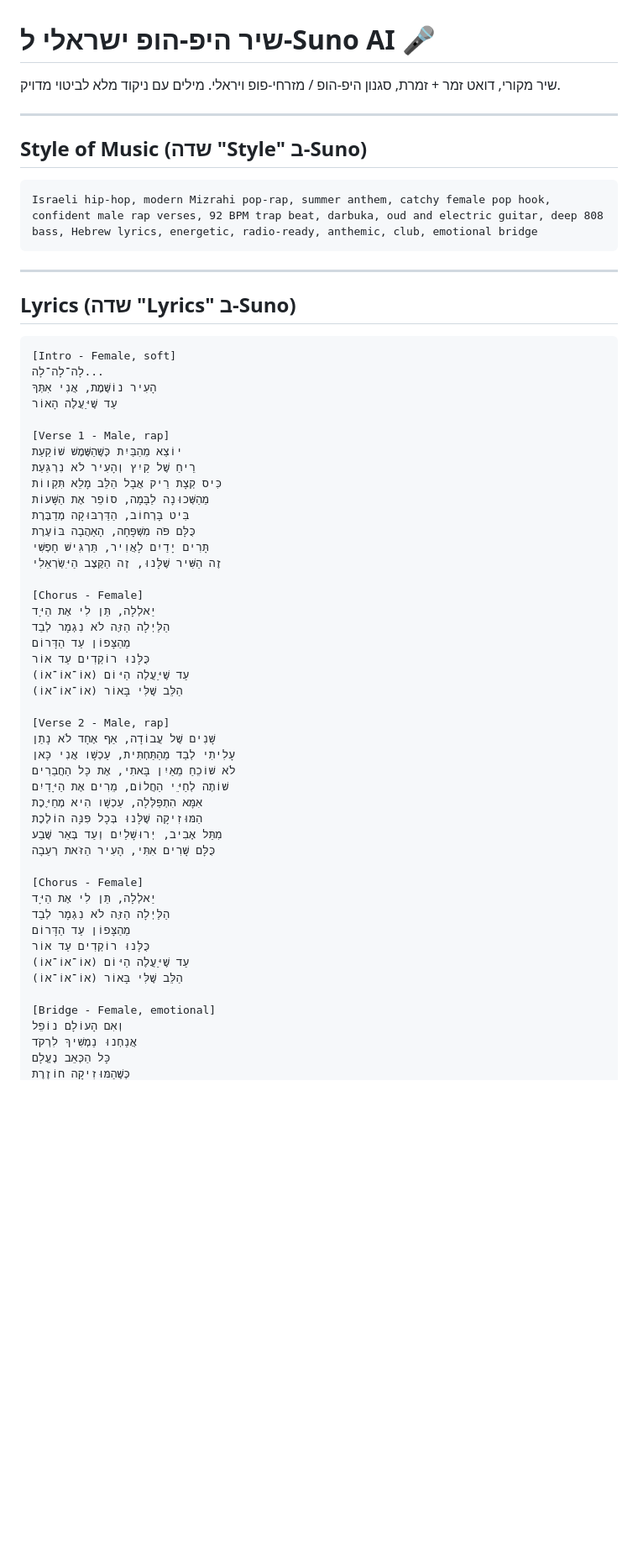
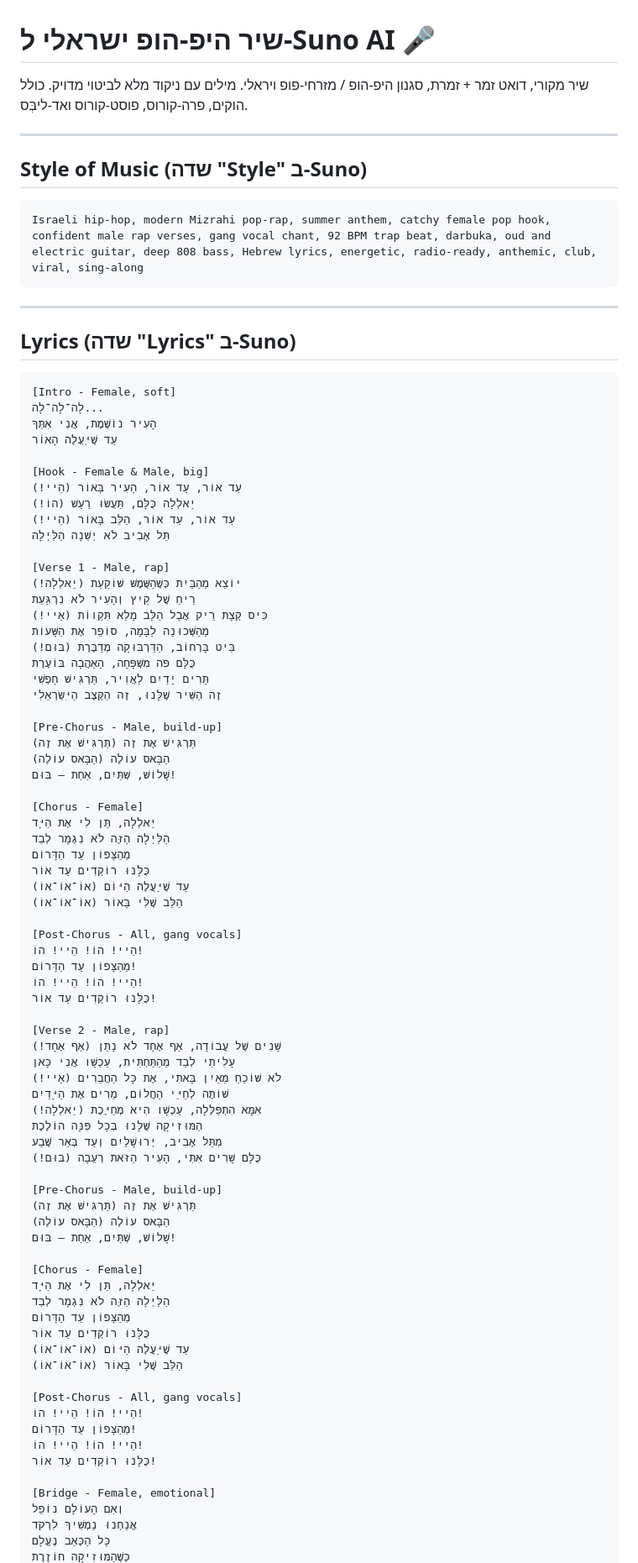
Before and after one commit to ruben-cyber-max/Ruben, a Markdown page: suno-israeli-hiphop-song.md, the part around one of its changes. Shown at 84% size. Drawn GitHub-style; blank space fills up the shorter version.

Commit message:
Add hooks, pre-chorus, post-chorus gang vocals and ad-libs to the song

````diff
--- a/suno-israeli-hiphop-song.md
+++ b/suno-israeli-hiphop-song.md
@@ -1,14 +1,14 @@
 # שיר היפ-הופ ישראלי ל-Suno AI 🎤
 
 שיר מקורי, דואט זמר + זמרת, סגנון היפ-הופ / מזרחי-פופ ויראלי.
-מילים עם ניקוד מלא לביטוי מדויק.
+מילים עם ניקוד מלא לביטוי מדויק. כולל הוקים, פרה-קורוס, פוסט-קורוס ואד-ליבְּס.
 
 ---
 
 ## Style of Music (שדה "Style" ב-Suno)
 
 ```
-Israeli hip-hop, modern Mizrahi pop-rap, summer anthem, catchy female pop hook, confident male rap verses, 92 BPM trap beat, darbuka, oud and electric guitar, deep 808 bass, Hebrew lyrics, energetic, radio-ready, anthemic, club, emotional bridge
+Israeli hip-hop, modern Mizrahi pop-rap, summer anthem, catchy female pop hook, confident male rap verses, gang vocal chant, 92 BPM trap beat, darbuka, oud and electric guitar, deep 808 bass, Hebrew lyrics, energetic, radio-ready, anthemic, club, viral, sing-along
 ```
 
 ---
@@ -21,15 +21,26 @@ Israeli hip-hop, modern Mizrahi pop-rap, summer anthem, catchy female pop hook,
 הָעִיר נוֹשֶׁמֶת, אֲנִי אִתְּךָ
 עַד שֶׁיַּעֲלֶה הָאוֹר
 
+[Hook - Female & Male, big]
+עַד אוֹר, עַד אוֹר, הָעִיר בָּאוֹר (הֵיי!)
+יַאלְלָה כֻּלָּם, תַּעֲשׂוּ רַעַשׁ (הוֹ!)
+עַד אוֹר, עַד אוֹר, הַלֵּב בָּאוֹר (הֵיי!)
+תֵּל אָבִיב לֹא יְשֵׁנָה הַלַּיְלָה
+
 [Verse 1 - Male, rap]
-יוֹצֵא מֵהַבַּיִת כְּשֶׁהַשֶּׁמֶשׁ שׁוֹקַעַת
+יוֹצֵא מֵהַבַּיִת כְּשֶׁהַשֶּׁמֶשׁ שׁוֹקַעַת (יַאלְלָה!)
 רֵיחַ שֶׁל קַיִץ וְהָעִיר לֹא נִרְגַּעַת
-כִּיס קְצָת רֵיק אֲבָל הַלֵּב מָלֵא תִּקְווֹת
+כִּיס קְצָת רֵיק אֲבָל הַלֵּב מָלֵא תִּקְווֹת (אַיי!)
 מֵהַשְּׁכוּנָה לַבָּמָה, סוֹפֵר אֶת הַשָּׁעוֹת
-בִּיט בָּרְחוֹב, הַדַּרְבּוּקָה מְדַבֶּרֶת
+בִּיט בָּרְחוֹב, הַדַּרְבּוּקָה מְדַבֶּרֶת (בּוּם!)
 כֻּלָּם פֹּה מִשְׁפָּחָה, הָאַהֲבָה בּוֹעֶרֶת
 תָּרִים יָדַיִם לָאֲוִיר, תַּרְגִּישׁ חָפְשִׁי
 זֶה הַשִּׁיר שֶׁלָּנוּ, זֶה הַקֶּצֶב הַיִּשְׂרְאֵלִי
+
+[Pre-Chorus - Male, build-up]
+תַּרְגִּישׁ אֶת זֶה (תַּרְגִּישׁ אֶת זֶה)
+הַבָּאס עוֹלֶה (הַבָּאס עוֹלֶה)
+שָׁלוֹשׁ, שְׁתַּיִם, אַחַת — בּוּם!
 
 [Chorus - Female]
 יַאלְלָה, תֵּן לִי אֶת הַיָּד
@@ -39,15 +50,26 @@ Israeli hip-hop, modern Mizrahi pop-rap, summer anthem, catchy female pop hook,
 (אוֹ־אוֹ־אוֹ) עַד שֶׁיַּעֲלֶה הַיּוֹם
 (אוֹ־אוֹ־אוֹ) הַלֵּב שֶׁלִּי בָּאוֹר
 
+[Post-Chorus - All, gang vocals]
+הֵיי! הוֹ! הֵיי! הוֹ!
+מֵהַצָּפוֹן עַד הַדָּרוֹם!
+הֵיי! הוֹ! הֵיי! הוֹ!
+כֻּלָּנוּ רוֹקְדִים עַד אוֹר!
+
 [Verse 2 - Male, rap]
-שָׁנִים שֶׁל עֲבוֹדָה, אַף אֶחָד לֹא נָתַן
+שָׁנִים שֶׁל עֲבוֹדָה, אַף אֶחָד לֹא נָתַן (אַף אֶחָד!)
 עָלִיתִי לְבַד מֵהַתַּחְתִּית, עַכְשָׁו אֲנִי כָּאן
-לֹא שׁוֹכֵחַ מֵאַיִן בָּאתִי, אֶת כָּל הַחֲבֵרִים
+לֹא שׁוֹכֵחַ מֵאַיִן בָּאתִי, אֶת כָּל הַחֲבֵרִים (אַיי!)
 שׁוֹתֶה לְחַיֵּי הַחֲלוֹם, מֵרִים אֶת הַיָּדַיִם
-אִמָּא הִתְפַּלְּלָה, עַכְשָׁו הִיא מְחַיֶּכֶת
+אִמָּא הִתְפַּלְּלָה, עַכְשָׁו הִיא מְחַיֶּכֶת (יַאלְלָה!)
 הַמּוּזִיקָה שֶׁלָּנוּ בְּכָל פִּנָּה הוֹלֶכֶת
 מִתֵּל אָבִיב, יְרוּשָׁלַיִם וְעַד בְּאֵר שֶׁבַע
-כֻּלָּם שָׁרִים אִתִּי, הָעִיר הַזֹּאת רְעֵבָה
+כֻּלָּם שָׁרִים אִתִּי, הָעִיר הַזֹּאת רְעֵבָה (בּוּם!)
+
+[Pre-Chorus - Male, build-up]
+תַּרְגִּישׁ אֶת זֶה (תַּרְגִּישׁ אֶת זֶה)
+הַבָּאס עוֹלֶה (הַבָּאס עוֹלֶה)
+שָׁלוֹשׁ, שְׁתַּיִם, אַחַת — בּוּם!
 
 [Chorus - Female]
 יַאלְלָה, תֵּן לִי אֶת הַיָּד
@@ -57,6 +79,12 @@ Israeli hip-hop, modern Mizrahi pop-rap, summer anthem, catchy female pop hook,
 (אוֹ־אוֹ־אוֹ) עַד שֶׁיַּעֲלֶה הַיּוֹם
 (אוֹ־אוֹ־אוֹ) הַלֵּב שֶׁלִּי בָּאוֹר
 
+[Post-Chorus - All, gang vocals]
+הֵיי! הוֹ! הֵיי! הוֹ!
+מֵהַצָּפוֹן עַד הַדָּרוֹם!
+הֵיי! הוֹ! הֵיי! הוֹ!
+כֻּלָּנוּ רוֹקְדִים עַד אוֹר!
+
 [Bridge - Female, emotional]
 וְאִם הָעוֹלָם נוֹפֵל
 אֲנַחְנוּ נַמְשִׁיךְ לִרְקֹד
````
Also changed, not shown: other parts of suno-israeli-hiphop-song.md (+11 -4 lines).
